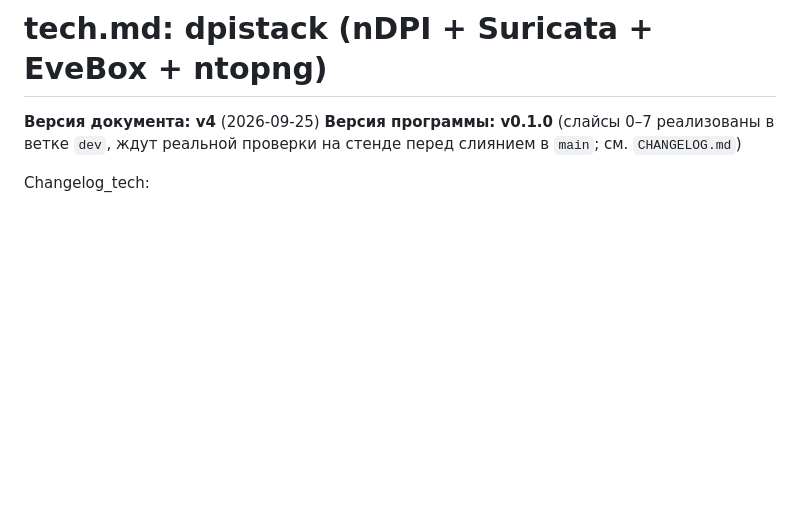
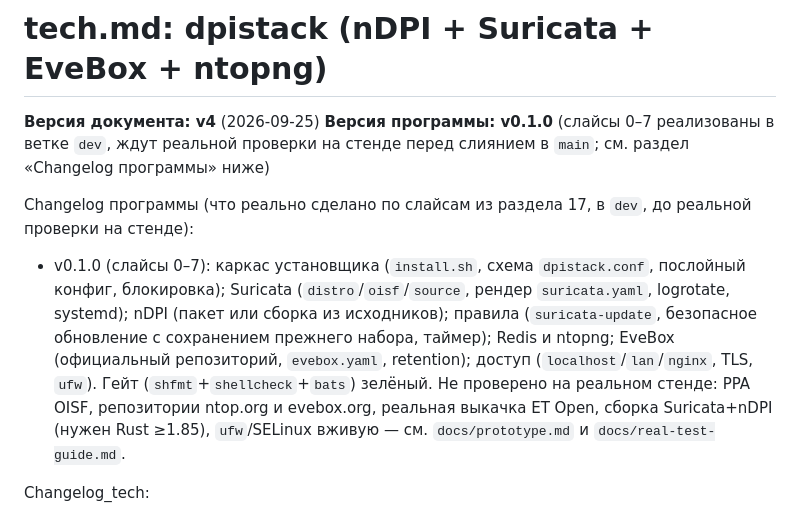
Before and after one commit to FlexEbat/dpistack, a Markdown page: tech.md, the part around the change. Drawn GitHub-style; blank space fills up the shorter version.

```diff
--- a/tech.md
+++ b/tech.md
@@ -1,7 +1,10 @@
 # tech.md: dpistack (nDPI + Suricata + EveBox + ntopng)
 
 **Версия документа: v4** (2026-09-25)
-**Версия программы: v0.1.0** (слайсы 0–7 реализованы в ветке `dev`, ждут реальной проверки на стенде перед слиянием в `main`; см. `CHANGELOG.md`)
+**Версия программы: v0.1.0** (слайсы 0–7 реализованы в ветке `dev`, ждут реальной проверки на стенде перед слиянием в `main`; см. раздел «Changelog программы» ниже)
+
+Changelog программы (что реально сделано по слайсам из раздела 17, в `dev`, до реальной проверки на стенде):
+- v0.1.0 (слайсы 0–7): каркас установщика (`install.sh`, схема `dpistack.conf`, послойный конфиг, блокировка); Suricata (`distro`/`oisf`/`source`, рендер `suricata.yaml`, logrotate, systemd); nDPI (пакет или сборка из исходников); правила (`suricata-update`, безопасное обновление с сохранением прежнего набора, таймер); Redis и ntopng; EveBox (официальный репозиторий, `evebox.yaml`, retention); доступ (`localhost`/`lan`/`nginx`, TLS, `ufw`). Гейт (`shfmt`+`shellcheck`+`bats`) зелёный. Не проверено на реальном стенде: PPA OISF, репозитории ntop.org и evebox.org, реальная выкачка ET Open, сборка Suricata+nDPI (нужен Rust ≥1.85), `ufw`/SELinux вживую — см. `docs/prototype.md` и `docs/real-test-guide.md`.
 
 Changelog_tech:
 - v4: `install.sh` устанавливает себя как персистентную команду `dpistack` (`/usr/local/sbin/dpistack`, новый шаг `selfinstall`). Без аргументов `dpistack` открывает CLI-меню: установка при отсутствии конфига, иначе меню управления (Настроить, Статус, Логи, Тесты, Обновить, Удалить, Пароль панели) — раздел 5.2. Раздел 5 перенумерован (5.0–5.7). Новый слайс 15 «персистентная команда `dpistack` и меню управления»; слайсы 15–29 сдвинуты на +1 (стало 31 слайс, 0–30), стадия 4 переименована в «управление и панель» (15–25), стадия 5 — 26–30.
```
Also changed, not shown: CHANGELOG.md (deleted, +0 -30 lines).
